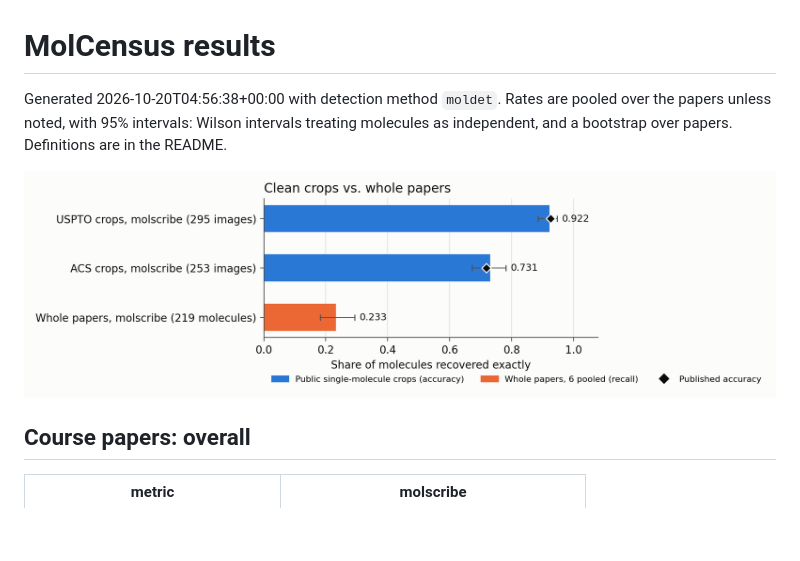
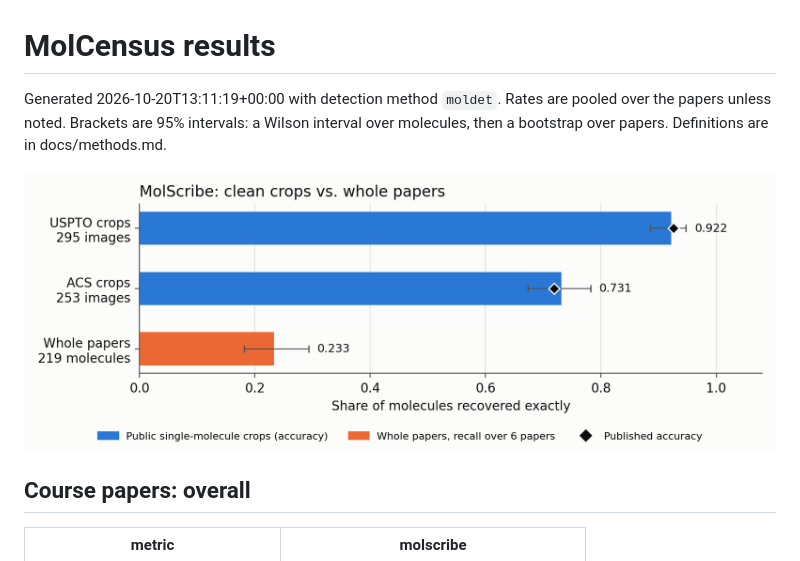
Before and after one commit to meshivanshsinghh/MolCensus, a Markdown page: results/RESULTS.md, the part around one of its changes. Drawn GitHub-style; pictures changed too: results/figures/overview.png; blank space fills up the shorter version.

```diff
--- a/results/RESULTS.md
+++ b/results/RESULTS.md
@@ -1,6 +1,6 @@
 # MolCensus results
 
-Generated 2026-10-20T04:56:38+00:00 with detection method `moldet`. Rates are pooled over the papers unless noted, with 95% intervals: Wilson intervals treating molecules as independent, and a bootstrap over papers. Definitions are in the README.
+Generated 2026-10-20T13:11:19+00:00 with detection method `moldet`. Rates are pooled over the papers unless noted. Brackets are 95% intervals: a Wilson interval over molecules, then a bootstrap over papers. Definitions are in docs/methods.md.
 
 ![Overview](figures/overview.png)
 
```
Also changed, not shown: other parts of results/RESULTS.md (+19 -5 lines), results/figures/outcomes_molscribe.png (added), results/figures/public_check.png (deleted), results/figures/recall_by_paper.png, 7 other files.
